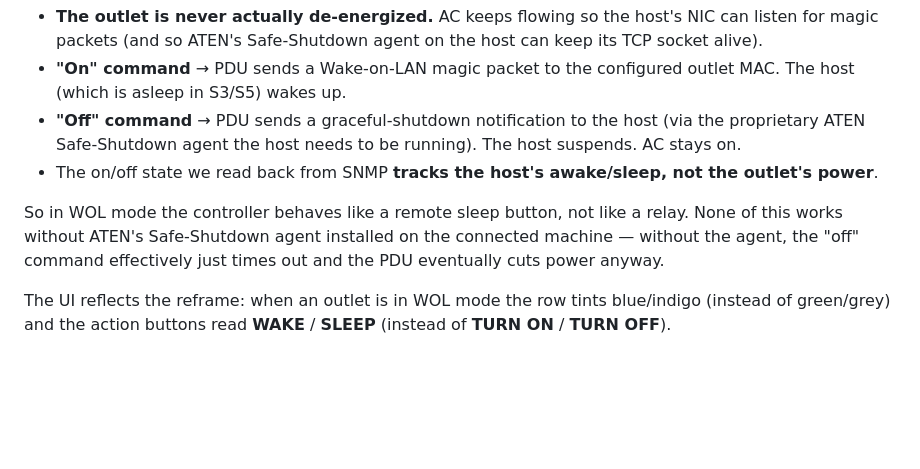
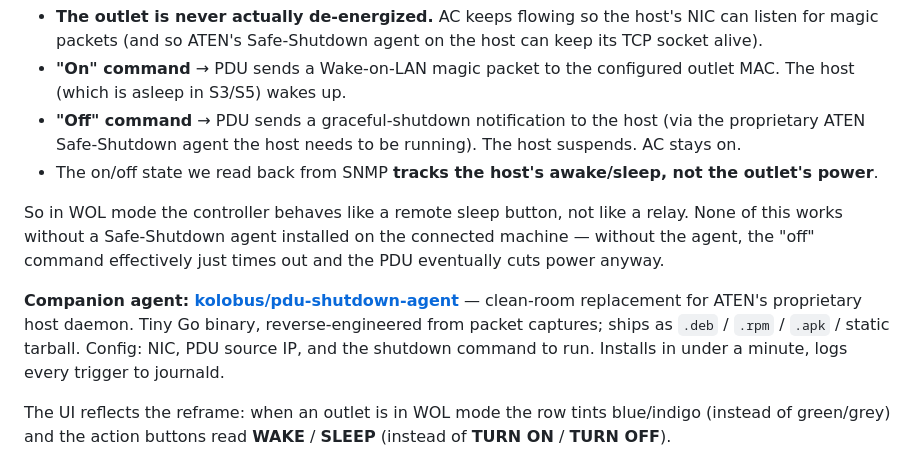
Before and after one commit to kolobus/aten-pe8208g-webui, a Markdown page: README.md, the part around the change. GitHub-like rendering; blank space fills up the shorter version.

Commit message:
Link to the companion pdu-shutdown-agent repo from WOL section

```diff
--- a/README.md
+++ b/README.md
@@ -115,7 +115,9 @@ Setting an outlet's mode to `wake-on-lan` changes its semantics on the PDU:
 - **"Off" command** → PDU sends a graceful-shutdown notification to the host (via the proprietary ATEN Safe-Shutdown agent the host needs to be running). The host suspends. AC stays on.
 - The on/off state we read back from SNMP **tracks the host's awake/sleep, not the outlet's power**.
 
-So in WOL mode the controller behaves like a remote sleep button, not like a relay. None of this works without ATEN's Safe-Shutdown agent installed on the connected machine — without the agent, the "off" command effectively just times out and the PDU eventually cuts power anyway.
+So in WOL mode the controller behaves like a remote sleep button, not like a relay. None of this works without a Safe-Shutdown agent installed on the connected machine — without the agent, the "off" command effectively just times out and the PDU eventually cuts power anyway.
+
+**Companion agent: [kolobus/pdu-shutdown-agent](https://github.com/kolobus/pdu-shutdown-agent)** — clean-room replacement for ATEN's proprietary host daemon. Tiny Go binary, reverse-engineered from packet captures; ships as `.deb` / `.rpm` / `.apk` / static tarball. Config: NIC, PDU source IP, and the shutdown command to run. Installs in under a minute, logs every trigger to journald.
 
 The UI reflects the reframe: when an outlet is in WOL mode the row tints blue/indigo (instead of green/grey) and the action buttons read **WAKE** / **SLEEP** (instead of **TURN ON** / **TURN OFF**).
 
```
